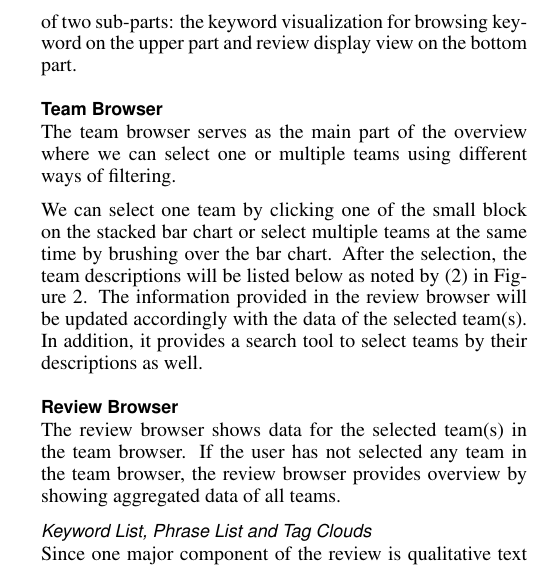
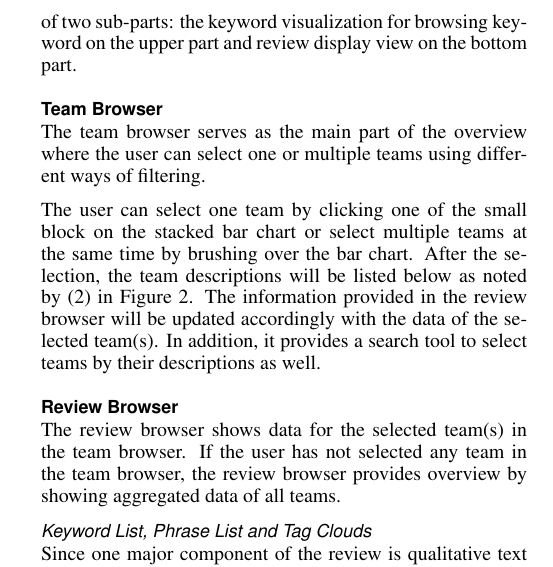
Before and after one commit to ccwei/cs448ba4, a LaTeX document (paper/peerevis.tex): part of one column of page 2 of 6, cut so that both start at the same text. Compiled offline with pdfLaTeX.

Commit message:
fix user

```diff
--- a/paper/peerevis.tex
+++ b/paper/peerevis.tex
@@ -259,9 +259,9 @@ a selected team page will appear to help user recognize that a team has been sel
 
 \subsection{Team Browser}
 The team browser serves as the main part of the overview
-where we can select one or multiple teams using different ways of filtering.
+where the user can select one or multiple teams using different ways of filtering.
 
-We can select one team by clicking one of the small block on the stacked bar
+The user can select one team by clicking one of the small block on the stacked bar
 chart or select multiple teams at the same time by brushing over the bar chart.
 After the selection, the team descriptions will be listed below as noted by (2)
 in Figure \ref{fig:overview-annotated}. The information provided in the review
```
